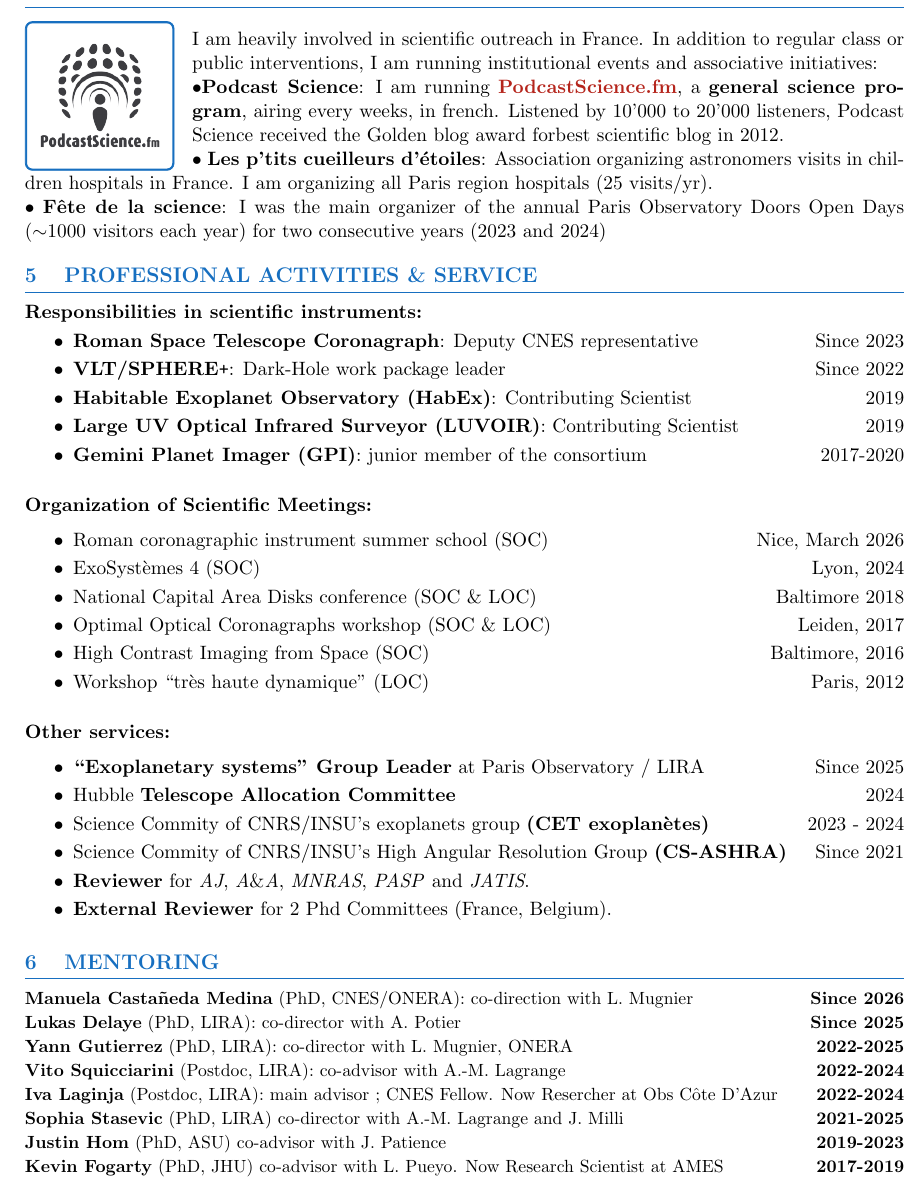
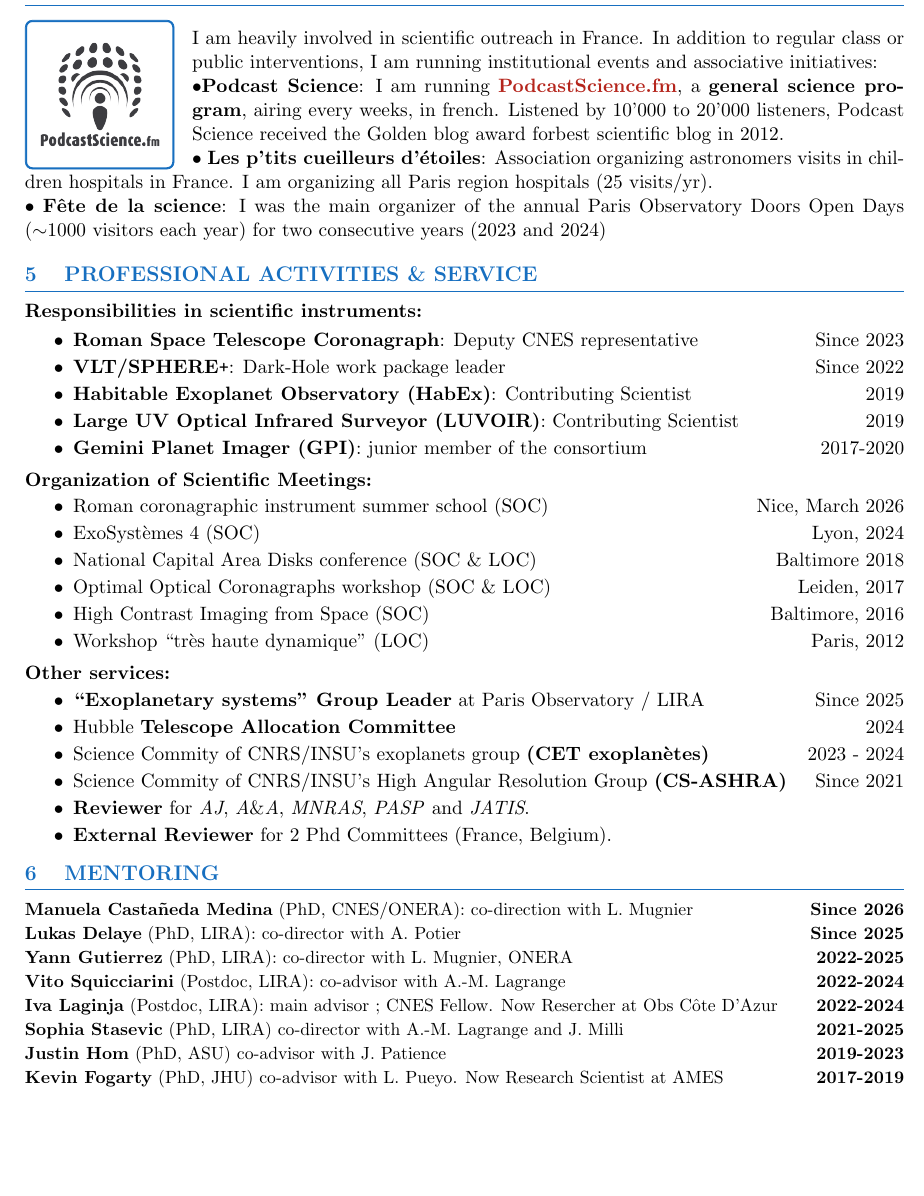
Before and after one commit to johanmazoyer/johanmazoyer.github.io, a LaTeX CV (CV_publi_website/CV_Mazoyer_en.tex): part of page 2 of 3 before the commit and part of page 2 of 2 after it, cut so that both start at the same text, the shorter picture padded with empty space. Compiled offline with pdfLaTeX.

Commit message:
automatically update list publications

```diff
--- a/CV_publi_website/CV_Mazoyer_en.tex
+++ b/CV_publi_website/CV_Mazoyer_en.tex
@@ -265,7 +265,7 @@ visitors each year) for two consecutive years (2023 and 2024)\\
     \item[$\bullet$] \textbf{Gemini Planet Imager (GPI)}: junior member of the consortium \hfill 2017-2020
 \end{itemize}
 
-\vspace{0.1cm}
+\vspace{-0.1cm}
 \textbf{Organization of Scientific Meetings:}
 \vspace{-0.2cm}
 
@@ -278,7 +278,7 @@ visitors each year) for two consecutive years (2023 and 2024)\\
     \item[$\bullet$] Workshop “très haute dynamique” (LOC) \hfill Paris, 2012
 \end{itemize}
 
-\vspace{0.1cm}
+\vspace{-0.1cm}
 \textbf{Other services:}
 \vspace{-0.2cm}
 
@@ -295,7 +295,7 @@ visitors each year) for two consecutive years (2023 and 2024)\\
 \end{itemize}
 
 
-\vspace{-0.9cm}
+\vspace{-1.cm}
 \textcolor{RoyalBlue}{\section{\large MENTORING}
 \vspace{-0.35cm}\hrule}
 \vspace{0.25cm}
@@ -310,7 +310,7 @@ visitors each year) for two consecutive years (2023 and 2024)\\
 \textbf{Kevin Fogarty} (PhD, JHU) co-advisor with L. Pueyo. Now Research Scientist at AMES \hfill \textbf{2017-2019}\\
 }
 % \newpage
-\vspace{-0.cm}
+\vspace{-0.3cm}
 \textcolor{RoyalBlue}{\section{\large TEACHING}
 \vspace{-0.35cm}\hrule}
 \vspace{0.25cm}
```
Also changed, not shown: CV_publi_website/CV_Mazoyer_en.pdf, CV_publi_website/CV_publi_Mazoyer_en.pdf, CV_publi_website/CV_publi_Mazoyer_fr.pdf, CV_publi_website/publication_list_Mazoyer_en.pdf, CV_publi_website/publication_list_Mazoyer_fr.pdf.
